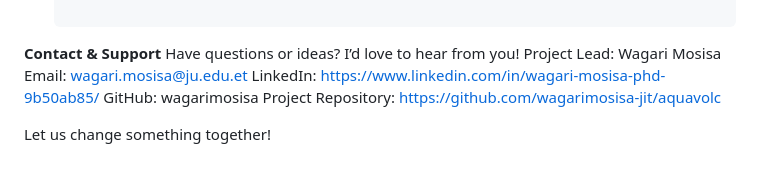
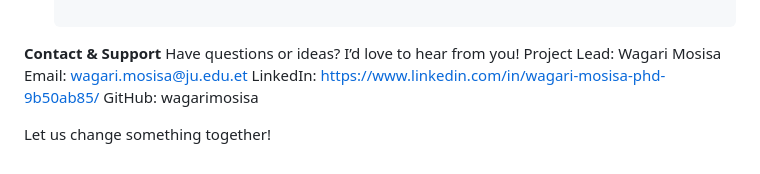
Before and after one commit to wagarimosisa-jit/aquavolc, a Markdown page: README.md, the part around the change. GitHub-like rendering.

```diff
--- a/README.md
+++ b/README.md
@@ -51,6 +51,5 @@ Project Lead: Wagari Mosisa
 Email: wagari.mosisa@ju.edu.et
 LinkedIn: https://www.linkedin.com/in/wagari-mosisa-phd-9b50ab85/
 GitHub: wagarimosisa
-Project Repository: https://github.com/wagarimosisa-jit/aquavolc
 
 Let us change something together!
```
